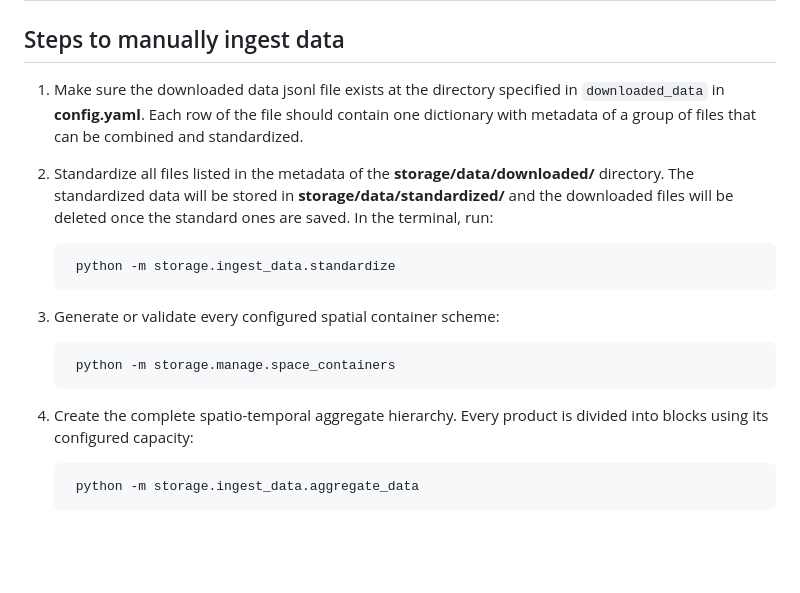
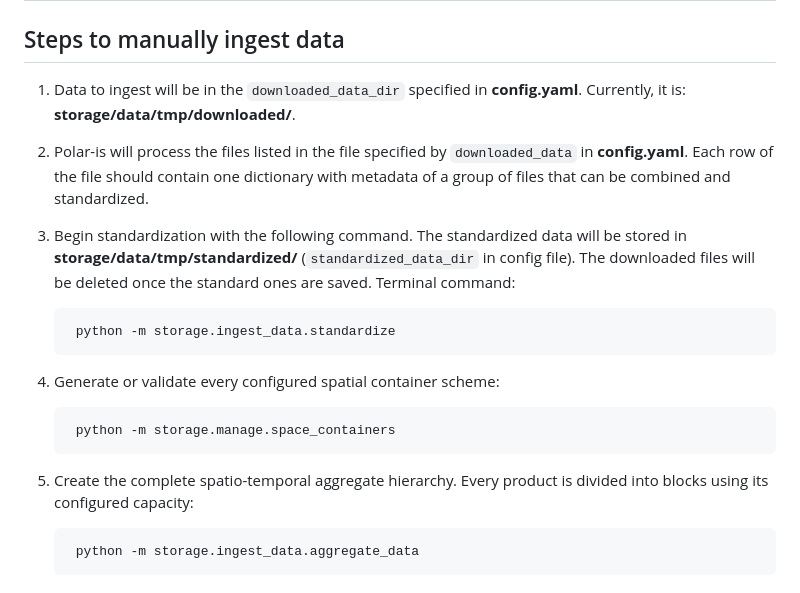
Before and after one commit to ana-e-uk/polar-is, a Markdown page: storage/documentation/DOCS_ingest.md, the part around one of its changes. Drawn GitHub-style; blank space fills up the shorter version.

```diff
--- a/storage/documentation/DOCS_ingest.md
+++ b/storage/documentation/DOCS_ingest.md
@@ -1,17 +1,19 @@
 # Ingesting data into Polaris system
 
 ## Steps to manually ingest data
-1. Make sure the downloaded data jsonl file exists at the directory specified in `downloaded_data` in **config.yaml**. Each row of the file should contain one dictionary with metadata of a group of files that can be combined and standardized.
+1. Data to ingest will be in the `downloaded_data_dir` specified in **config.yaml**. Currently, it is: **storage/data/tmp/downloaded/**.
 
-2. Standardize all files listed in the metadata of the **storage/data/downloaded/** directory. The standardized data will be stored in **storage/data/standardized/** and the downloaded files will be deleted once the standard ones are saved. In the terminal, run:
+2. Polar-is will process the files listed in the file specified by `downloaded_data` in **config.yaml**. Each row of the file should contain one dictionary with metadata of a group of files that can be combined and standardized.
+
+3. Begin standardization with the following command. The standardized data will be stored in **storage/data/tmp/standardized/** (`standardized_data_dir` in config file). The downloaded files will be deleted once the standard ones are saved. Terminal command:
 
         python -m storage.ingest_data.standardize
 
-3. Generate or validate every configured spatial container scheme:
+4. Generate or validate every configured spatial container scheme:
 
         python -m storage.manage.space_containers
 
-4. Create the complete spatio-temporal aggregate hierarchy. Every product is
+5. Create the complete spatio-temporal aggregate hierarchy. Every product is
    divided into blocks using its configured capacity:
 
         python -m storage.ingest_data.aggregate_data
```
Also changed, not shown: other parts of storage/documentation/DOCS_ingest.md (+4 -4 lines).
